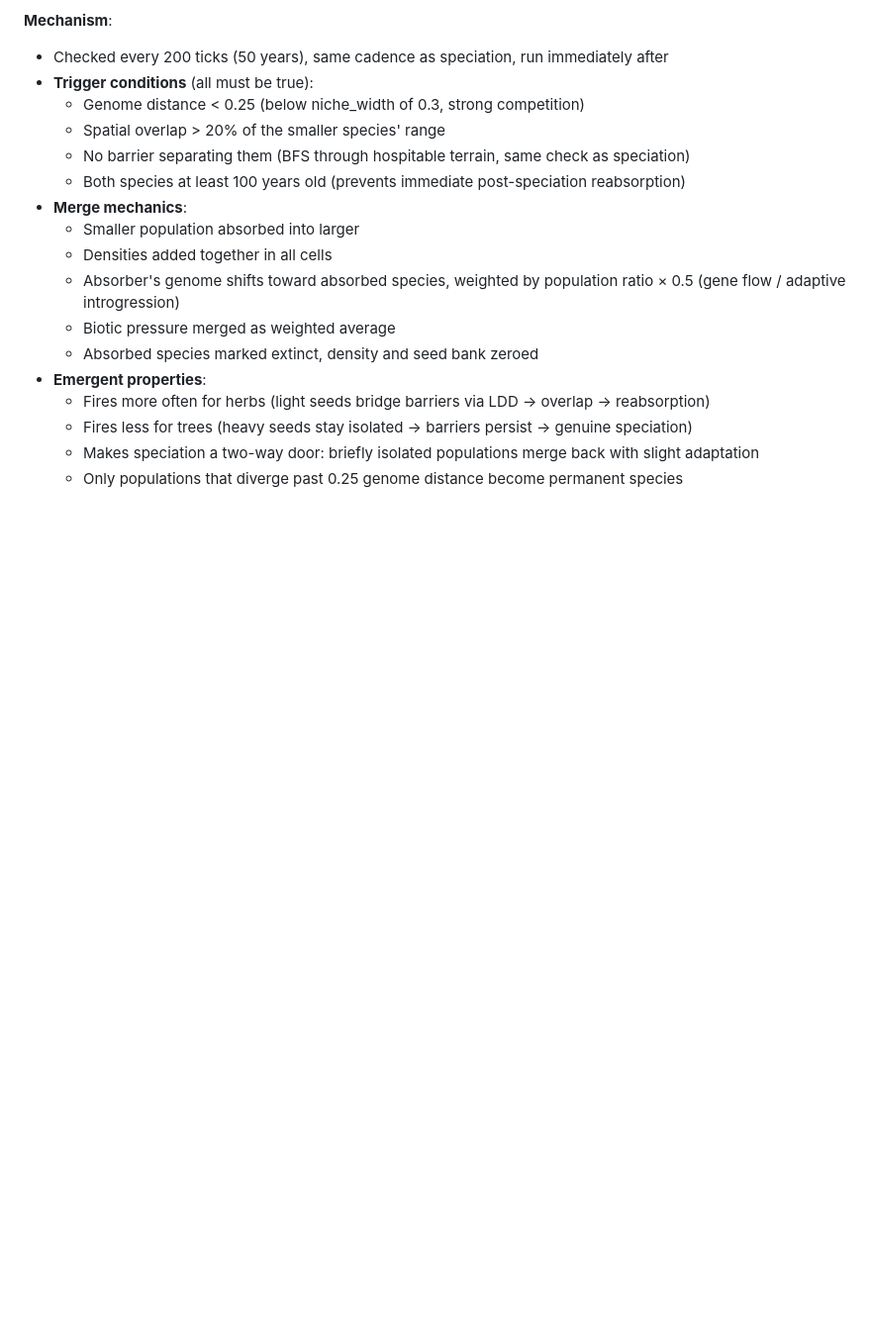
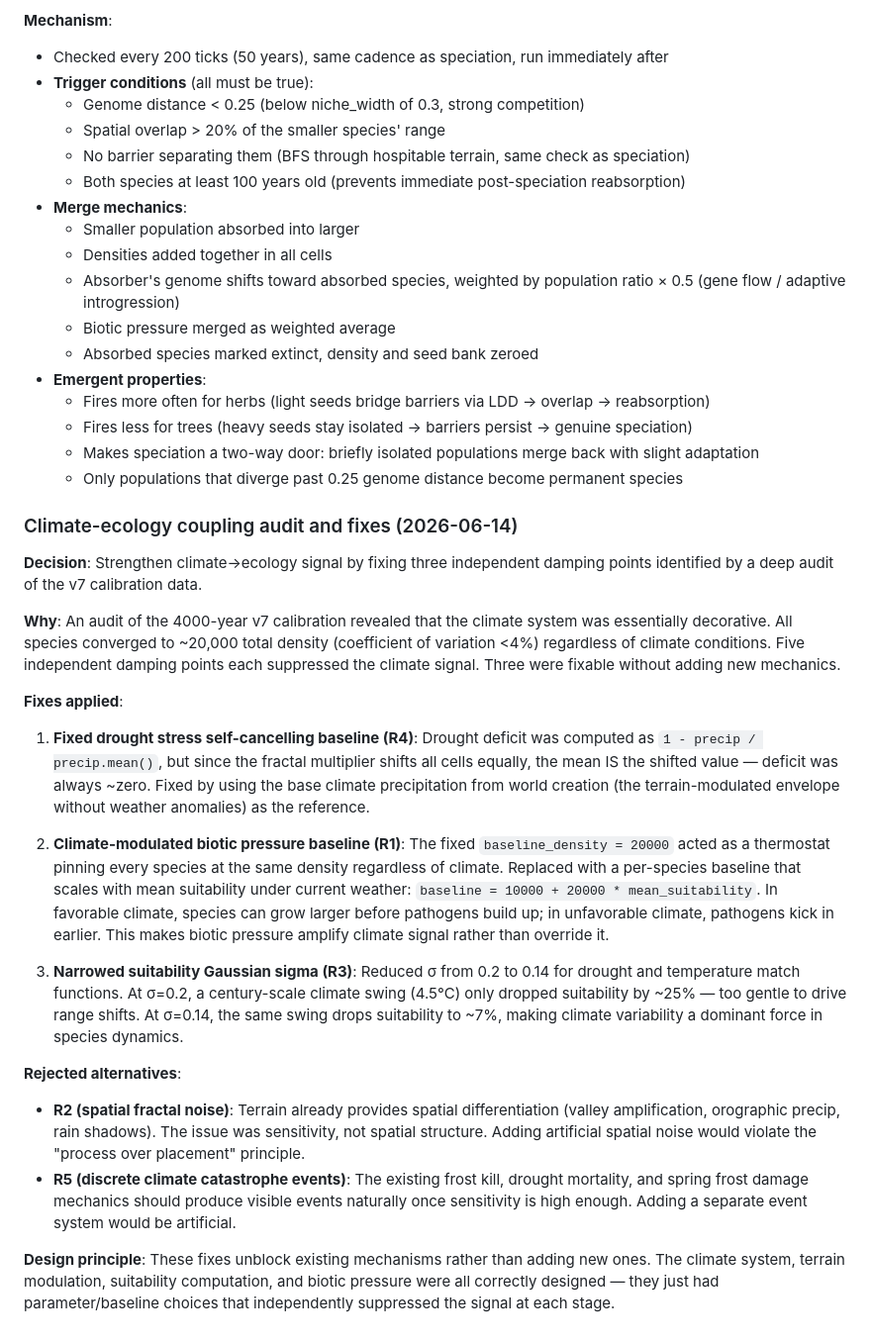
Before and after one commit to zackaholic/bike-simulation, a Markdown page: docs/decisions.md, the part around the change. Shown at 99% size. Drawn GitHub-style; blank space fills up the shorter version.

Commit message:
Document climate-ecology coupling audit and fixes
Co-Authored-By: Claude Opus 4.6 (1M context) <noreply@anthropic.com>

```diff
--- a/docs/decisions.md
+++ b/docs/decisions.md
@@ -619,3 +619,23 @@ Compare v5 (no barrier check): 89 species at year 1050, 67 herbs, accelerating s
   - Fires less for trees (heavy seeds stay isolated → barriers persist → genuine speciation)
   - Makes speciation a two-way door: briefly isolated populations merge back with slight adaptation
   - Only populations that diverge past 0.25 genome distance become permanent species
+
+### Climate-ecology coupling audit and fixes (2026-06-14)
+
+**Decision**: Strengthen climate→ecology signal by fixing three independent damping points identified by a deep audit of the v7 calibration data.
+
+**Why**: An audit of the 4000-year v7 calibration revealed that the climate system was essentially decorative. All species converged to ~20,000 total density (coefficient of variation <4%) regardless of climate conditions. Five independent damping points each suppressed the climate signal. Three were fixable without adding new mechanics.
+
+**Fixes applied**:
+
+1. **Fixed drought stress self-cancelling baseline (R4)**: Drought deficit was computed as `1 - precip / precip.mean()`, but since the fractal multiplier shifts all cells equally, the mean IS the shifted value — deficit was always ~zero. Fixed by using the base climate precipitation from world creation (the terrain-modulated envelope without weather anomalies) as the reference.
+
+2. **Climate-modulated biotic pressure baseline (R1)**: The fixed `baseline_density = 20000` acted as a thermostat pinning every species at the same density regardless of climate. Replaced with a per-species baseline that scales with mean suitability under current weather: `baseline = 10000 + 20000 * mean_suitability`. In favorable climate, species can grow larger before pathogens build up; in unfavorable climate, pathogens kick in earlier. This makes biotic pressure amplify climate signal rather than override it.
+
+3. **Narrowed suitability Gaussian sigma (R3)**: Reduced σ from 0.2 to 0.14 for drought and temperature match functions. At σ=0.2, a century-scale climate swing (4.5°C) only dropped suitability by ~25% — too gentle to drive range shifts. At σ=0.14, the same swing drops suitability to ~7%, making climate variability a dominant force in species dynamics.
+
+**Rejected alternatives**:
+- **R2 (spatial fractal noise)**: Terrain already provides spatial differentiation (valley amplification, orographic precip, rain shadows). The issue was sensitivity, not spatial structure. Adding artificial spatial noise would violate the "process over placement" principle.
+- **R5 (discrete climate catastrophe events)**: The existing frost kill, drought mortality, and spring frost damage mechanics should produce visible events naturally once sensitivity is high enough. Adding a separate event system would be artificial.
+
+**Design principle**: These fixes unblock existing mechanisms rather than adding new ones. The climate system, terrain modulation, suitability computation, and biotic pressure were all correctly designed — they just had parameter/baseline choices that independently suppressed the signal at each stage.
```
